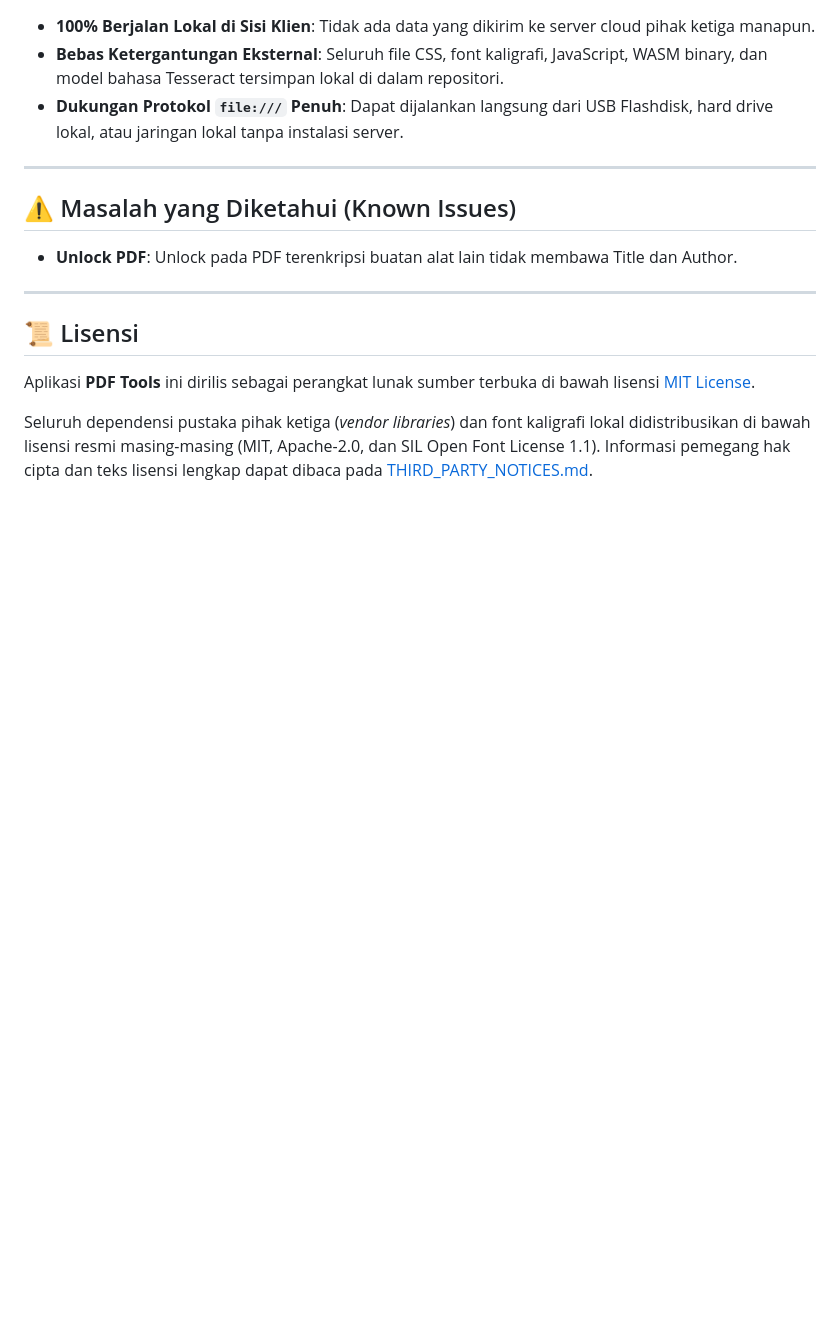
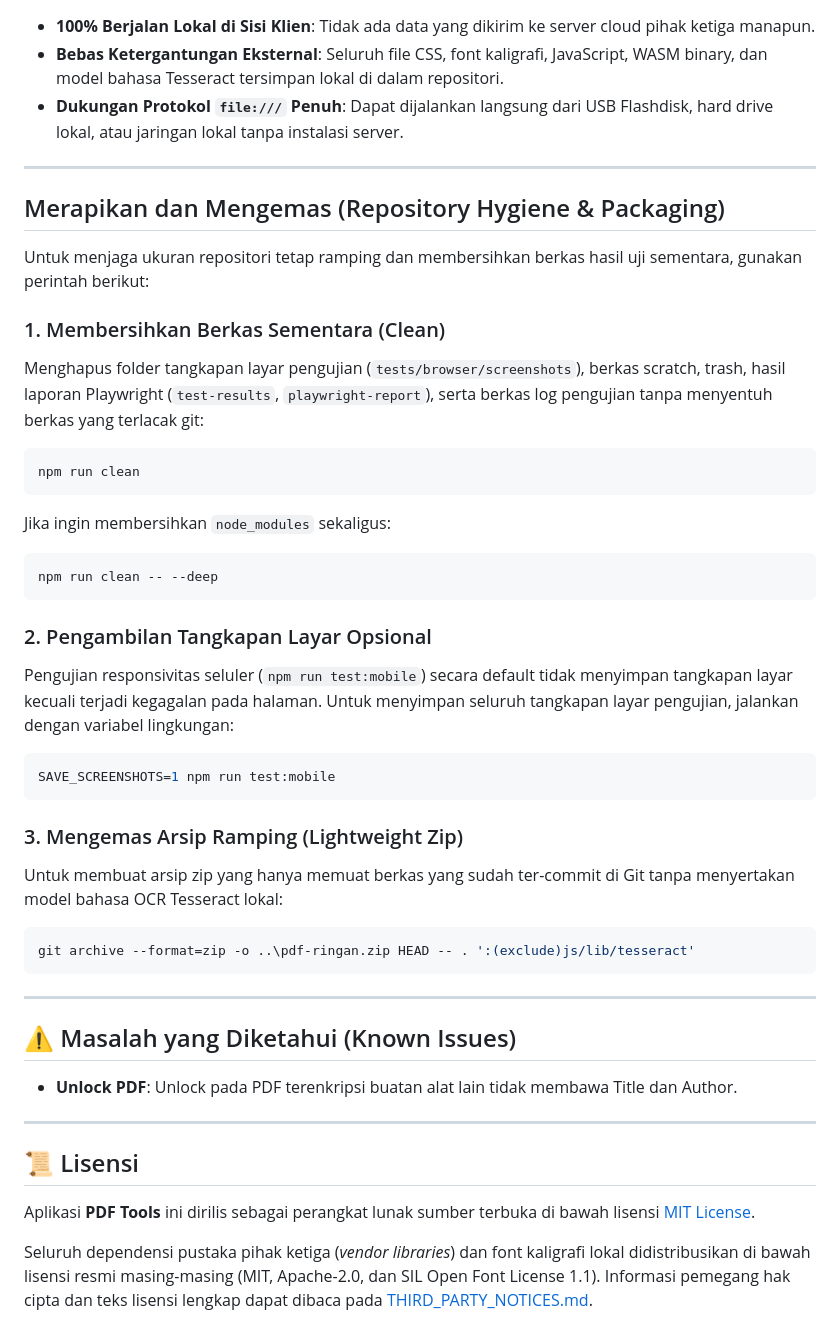
Before and after one commit to danwiraza03/pdf-tools, a Markdown page: README.md, the part around the change. Rendered like a GitHub page; blank space fills up the shorter version.

Commit message:
docs: add repository hygiene and packaging instructions to README

````diff
--- a/README.md
+++ b/README.md
@@ -196,6 +196,42 @@ Rangkaian tes ini mencakup 13 suite pengujian otomatis: validasi sintaks JavaScr
 
 ---
 
+## Merapikan dan Mengemas (Repository Hygiene & Packaging)
+
+Untuk menjaga ukuran repositori tetap ramping dan membersihkan berkas hasil uji sementara, gunakan perintah berikut:
+
+### 1. Membersihkan Berkas Sementara (Clean)
+
+Menghapus folder tangkapan layar pengujian (`tests/browser/screenshots`), berkas scratch, trash, hasil laporan Playwright (`test-results`, `playwright-report`), serta berkas log pengujian tanpa menyentuh berkas yang terlacak git:
+
+```bash
+npm run clean
+```
+
+Jika ingin membersihkan `node_modules` sekaligus:
+
+```bash
+npm run clean -- --deep
+```
+
+### 2. Pengambilan Tangkapan Layar Opsional
+
+Pengujian responsivitas seluler (`npm run test:mobile`) secara default tidak menyimpan tangkapan layar kecuali terjadi kegagalan pada halaman. Untuk menyimpan seluruh tangkapan layar pengujian, jalankan dengan variabel lingkungan:
+
+```bash
+SAVE_SCREENSHOTS=1 npm run test:mobile
+```
+
+### 3. Mengemas Arsip Ramping (Lightweight Zip)
+
+Untuk membuat arsip zip yang hanya memuat berkas yang sudah ter-commit di Git tanpa menyertakan model bahasa OCR Tesseract lokal:
+
+```bash
+git archive --format=zip -o ..\pdf-ringan.zip HEAD -- . ':(exclude)js/lib/tesseract'
+```
+
+---
+
 ## ⚠️ Masalah yang Diketahui (Known Issues)
 
 - **Unlock PDF**: Unlock pada PDF terenkripsi buatan alat lain tidak membawa Title dan Author.
````
